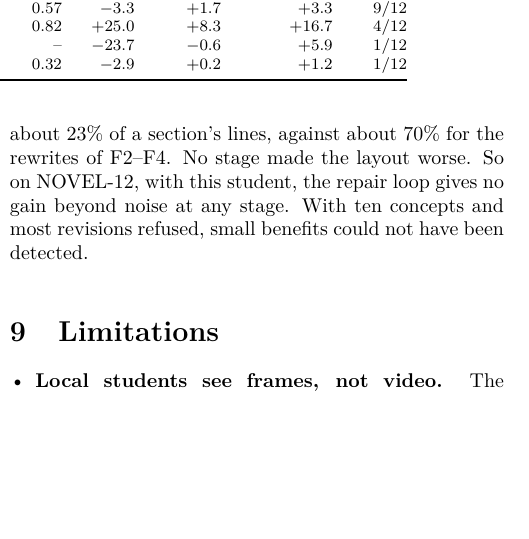
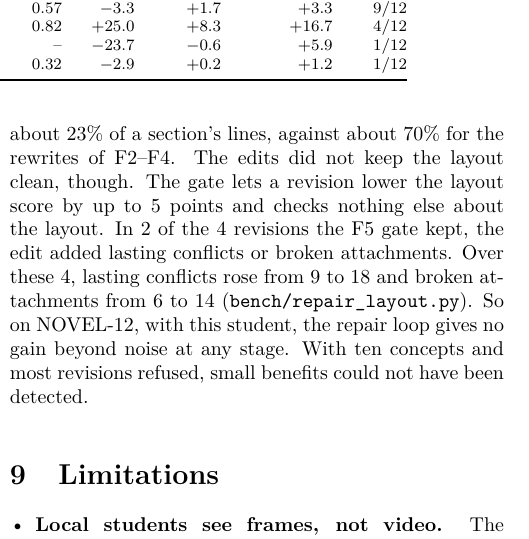
Before and after one commit to ManideepDonkena/Code2Video, a LaTeX paper (paper/main.tex, which reads paper/sections/results.tex): part of one column of page 9 of 12, cut so that both start at the same text, the shorter picture padded with empty space. The pictures show the PDF file paper/main.pdf that the author committed with the source.

Commit message:
results: kept F5 repairs added layout faults in 2 of 4 (conflicts 9 -> 18, attachments 6 -> 14); the gate checks only MVQS
Replaces 'No stage made the layout worse', which held for mean MVQS only.
Numbers from bench/repair_layout.py (c2v-lab-93), reproduced for Tovan sums
twice with the id()-reuse fix in scene_graph.py. main/report input
repair_layout_numbers.tex when it exists.

```diff
--- a/paper/sections/results.tex
+++ b/paper/sections/results.tex
@@ -131,7 +131,11 @@ six concepts to change in the same direction, and the gate let at most five chan
 comparisons, none passes the question-swap test either. F3's difference comes from a single concept.
 Two features do what they were built for. Checking the code before rendering (F2) raised the rewritten sections that
 rendered from 25 to 28 of 32. Small edits (F5) change about 23\% of a section's lines, against about 70\% for the
-rewrites of F2--F4. No stage made the layout worse. So on NOVEL-12, with this student, the repair loop gives no gain
+rewrites of F2--F4. The edits did not keep the layout clean, though. The gate lets a revision lower the layout
+score by up to 5 points and checks nothing else about the layout. In \RLWorse{} of the \RLRevisions{} revisions the F5 gate kept, the
+edit added lasting conflicts or broken attachments. Over these \RLRevisions{}, lasting conflicts rose from
+\RLConflictsBase{} to \RLConflictsLearner{} and broken attachments from \RLAttachBase{} to \RLAttachLearner{}
+(\texttt{bench/repair\_layout.py}). So on NOVEL-12, with this student, the repair loop gives no gain
 beyond noise at any stage. With ten concepts and most revisions refused, small benefits could not have been detected.
 
 \input{tables/stages}
```
Also changed, not shown: paper/main.tex (+2 -0 lines), paper/report.tex (+2 -0 lines), paper/main.pdf, paper/report.pdf.
